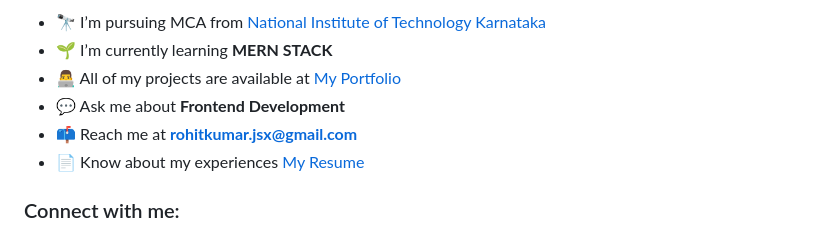
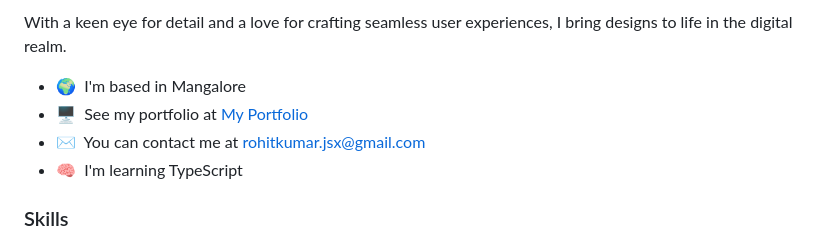
Before and after one commit to thisisrohitkumar/thisisrohitkumar, a Markdown page: README.md, the part around the change printed below. GitHub-like rendering.

```diff
--- a/README.md
+++ b/README.md
@@ -7,10 +6,12 @@
 
-- 🔭 I’m pursuing MCA from [National Institute of Technology Karnataka](https://www.nitk.ac.in/)
-- 🌱 I’m currently learning **MERN STACK**
-- 👨‍💻 All of my projects are available at [My Portfolio](https://thisisrohitkumar.github.io/portfolio/)
-- 💬 Ask me about **Frontend Development**
-- 📫 Reach me at **rohitkumar.jsx@gmail.com**
-- 📄 Know about my experiences [My Resume](https://thisisrohitkumar.github.io/portfolio/assets/pdf/Rohit_Kumar_Resume.pdf)
+With a keen eye for detail and a love for crafting seamless user experiences, I bring designs to life in the digital realm.
 
-<h3 align="left">Connect with me:</h3>
+* 🌍  I'm based in Mangalore
+* 🖥️  See my portfolio at [My Portfolio](http://thisisrohitkumar.github.io/portfolio)
+* ✉️  You can contact me at [rohitkumar.jsx@gmail.com](mailto:rohitkumar.jsx@gmail.com)
+* 🧠  I'm learning TypeScript
+
+### Skills
+
+
 <p align="left">
```
Also changed, not shown: other parts of README.md (+17 -26 lines).
